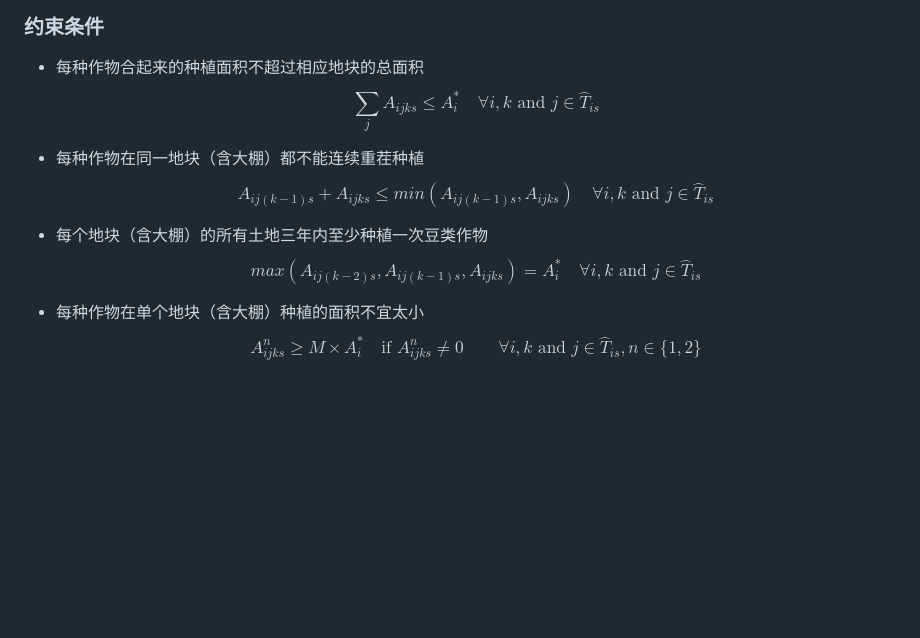
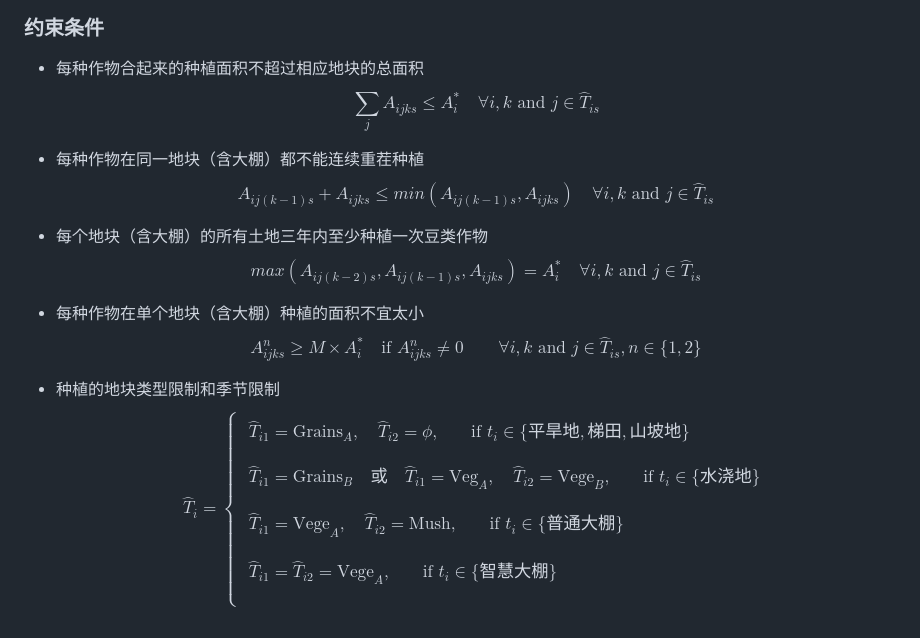
Before and after one commit to Rankyer/CUMCM_2024, a Markdown page: README.md, the part around one of its changes. Rendered like a GitHub page; blank space fills up the shorter version.

Commit message:
docs: Finish the rest constraints.

```diff
--- a/README.md
+++ b/README.md
@@ -87,21 +87,40 @@ $$
 
 ### 约束条件
 - 每种作物合起来的种植面积不超过相应地块的总面积
-$$
-\sum_j A_{ijks} \leq A_i^* \quad \forall i,k \text{ and } j \in \hat T_{is}
-$$
+    $$
+    \sum_j A_{ijks} \leq A_i^* \quad \forall i,k \text{ and } j \in \hat{T}_{is}
+    $$
 
 - 每种作物在同一地块（含大棚）都不能连续重茬种植
-$$
-A_{ij(k-1)s}+A_{ijks} \leq min(A_{ij(k-1)s},A_{ijks}) \quad \forall i,k \text{ and } j \in \hat T_{is}
-$$
+    $$
+    A_{ij(k-1)s}+A_{ijks} \leq min(A_{ij(k-1)s},A_{ijks}) \quad \forall i,k \text{ and } j \in \hat{T}_{is}
+    $$
 
 - 每个地块（含大棚）的所有土地三年内至少种植一次豆类作物
-$$
-max(A_{ij(k-2)s}, A_{ij(k-1)s},A_{ijks}) = A_i^* \quad \forall i,k \text{ and } j \in \hat T_{is}
-$$
+    $$
+    max(A_{ij(k-2)s}, A_{ij(k-1)s},A_{ijks}) = A_i^* \quad \forall i,k \text{ and } j \in \hat{T}_{is}
+    $$
 
 - 每种作物在单个地块（含大棚）种植的面积不宜太小
-$$
-A_{ijks}^{n} \geq M \times A_i^*  \quad \text{if } A_{ijks}^{n} \neq 0 \qquad \forall i,k \text{ and } j \in \hat T_{is},n \in \{1,2\}
-$$
+    $$
+    A_{ijks}^{n} \geq M \times A_i^*  \quad \text{if } A_{ijks}^{n} \neq 0 \qquad \forall i,k \text{ and } j \in \hat{T}_{is},n \in \{1,2\}
+    $$
+
+- 种植的地块类型限制和季节限制
+    $$
+    \hat{T}_i =
+    \begin{cases}
+    \begin{aligned}
+        & \hat{T}_{i1} = \text{Grains}_A, \quad \hat{T}_{i2} = \phi, \quad & \text{if } t_i \in \{\text{平旱地}, \text{梯田}, \text{山坡地}\} \\
+    \end{aligned} \\
+    \begin{aligned}
+        & \hat{T}_{i1} = \text{Grains}_B \quad \text{或} \quad \hat{T}_{i1} = \text{Veg}_A, \quad \hat{T}_{i2} = \text{Vege}_B, \quad & \text{if } t_i \in \{\text{水浇地}\} \\
+    \end{aligned} \\
+    \begin{aligned}
+        & \hat{T}_{i1} = \text{Vege}_A, \quad \hat{T}_{i2} = \text{Mush}, \quad & \text{if } t_i \in \{\text{普通大棚}\} \\
+    \end{aligned} \\
+    \begin{aligned}
+        & \hat{T}_{i1} = \hat{T}_{i2} = \text{Vege}_A, \quad & \text{if } t_i \in \{\text{智慧大棚}\} \\
+    \end{aligned} \\
+    \end{cases}
+    $$
```
Also changed, not shown: other parts of README.md (+1 -1 lines).
